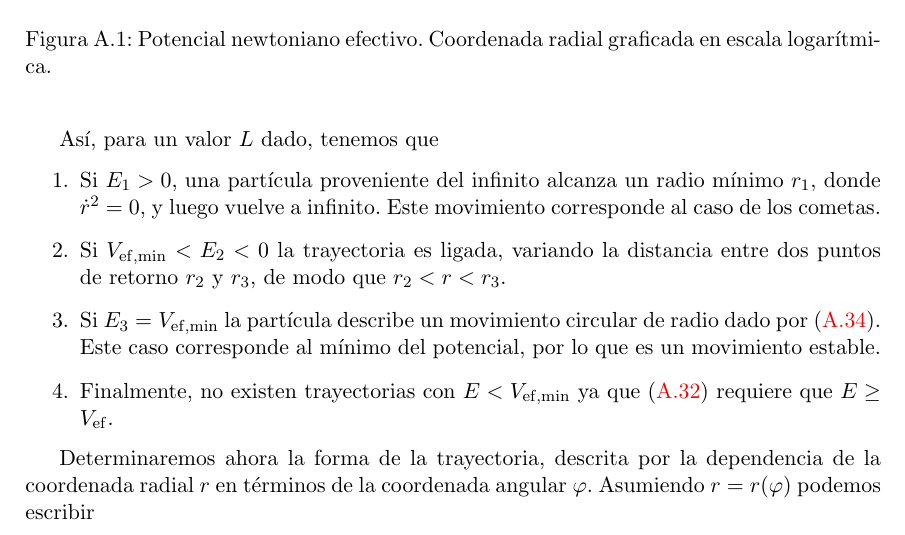
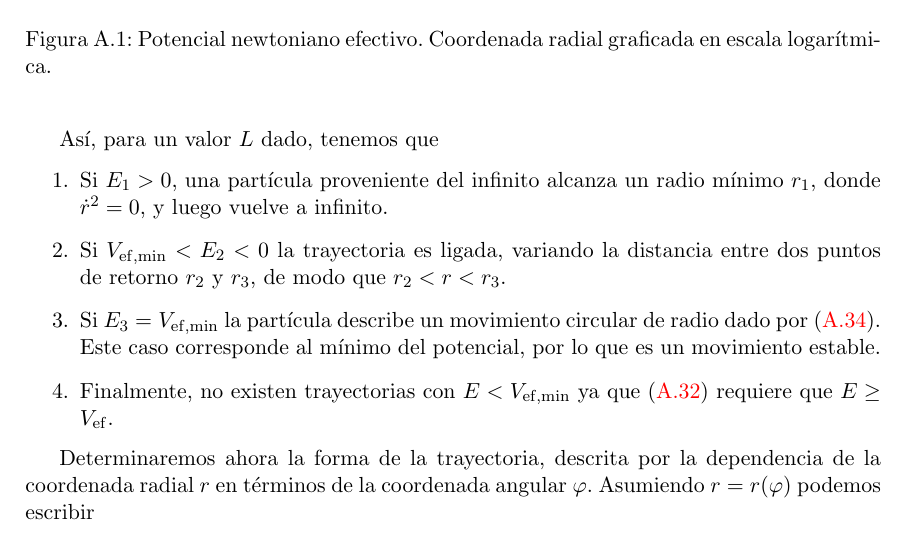
Before and after one commit to gfrubi/RG, a LaTeX document (RG-I.tex, which reads Apendices.tex): part of page 119 of 126, cut so that both start at the same text. Compiled offline with pdfLaTeX.

Commit message:
eliminado comentario sobre cometas

```diff
--- a/Apendices.tex
+++ b/Apendices.tex
@@ -133,7 +133,7 @@ Adem'as, el comportamiento asint'otico del potencial efectivo es
 As'i, para un valor $L$ dado, tenemos que
 \begin{enumerate}
 \item Si $E_1>0$, una part'icula proveniente del infinito alcanza un radio
-m\'inimo $r_1$, donde $\dot{r}^2=0$, y luego vuelve a infinito. Este movimiento corresponde al caso de los cometas.
+m\'inimo $r_1$, donde $\dot{r}^2=0$, y luego vuelve a infinito.
 
 \item Si $V_{\rm ef, min}<E_2<0$ la trayectoria es ligada, variando la distancia entre dos puntos de retorno $r_2$ y $r_3$, de modo que $r_2<r<r_{3}$.
 
```
